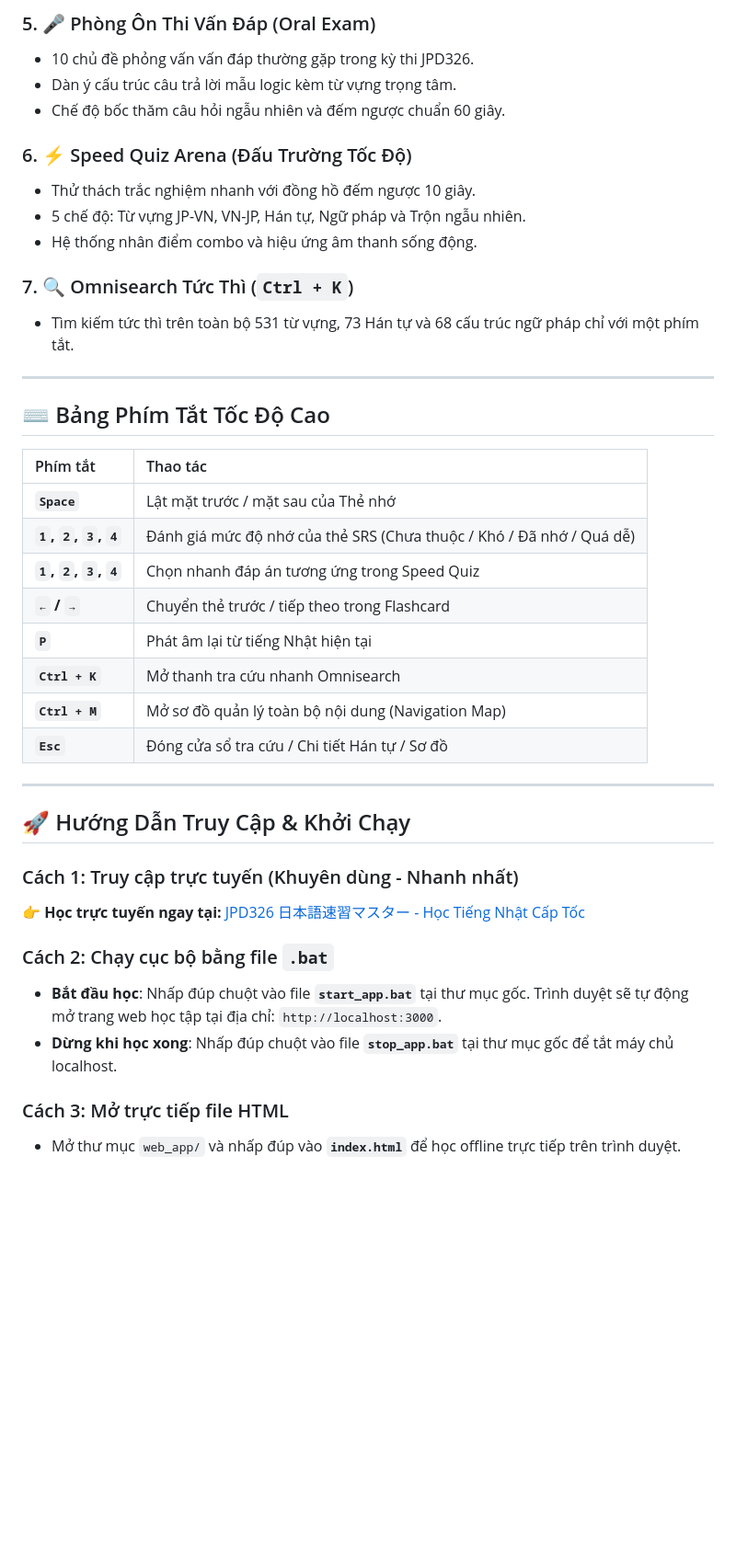
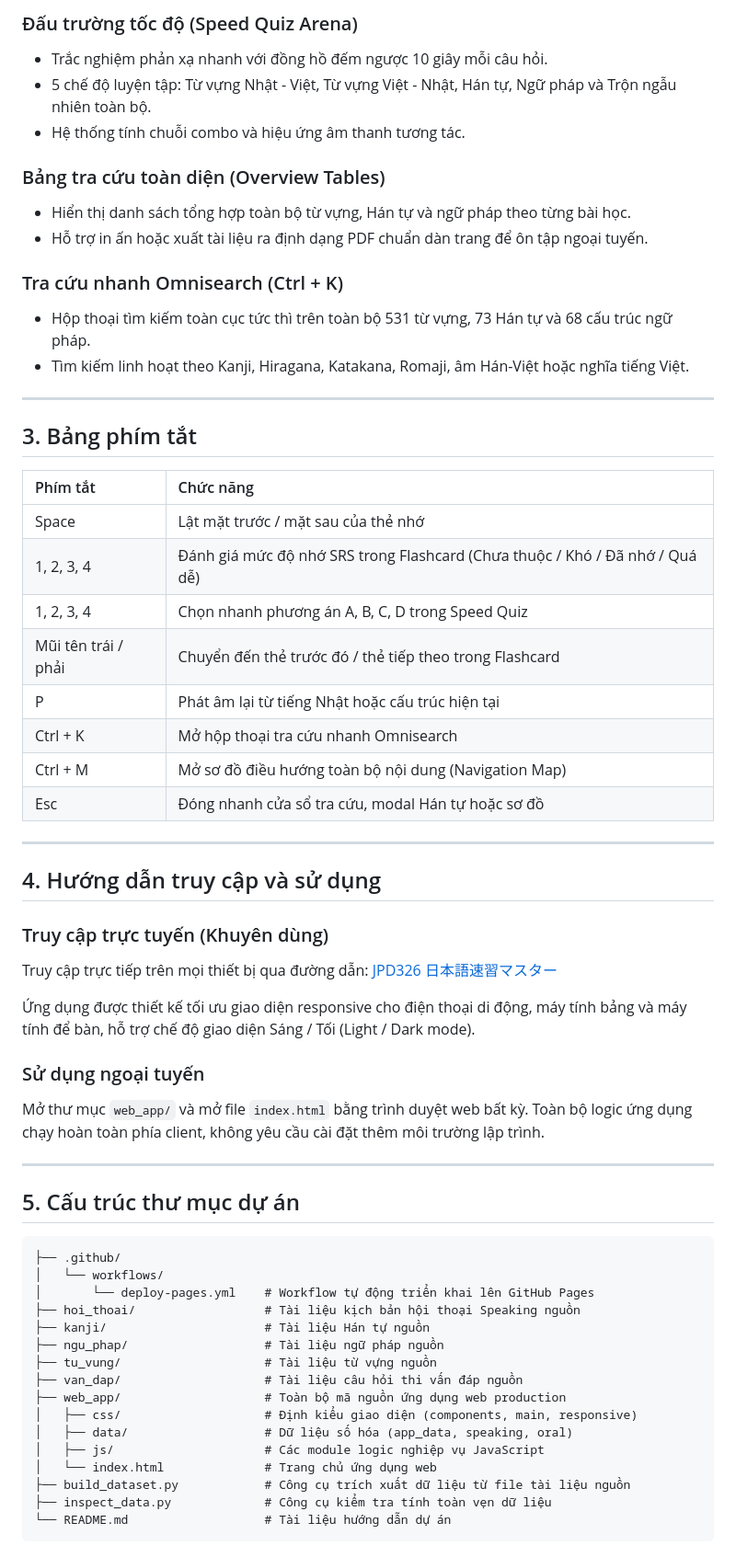
Before and after one commit to HuongDS/fpt-jpd326, a Markdown page: README.md, the part around one of its changes. Shown at 92% size. Rendered like a GitHub page; blank space fills up the shorter version.

Commit message:
docs: overhaul README to align with current app features and remove all icons/emojis

````diff
--- a/README.md
+++ b/README.md
@@ -46,42 +50,63 @@ Hệ thống phần mềm học và ôn tập cấp tốc toàn diện môn **JP
 
-### 5. 🎤 Phòng Ôn Thi Vấn Đáp (Oral Exam)
-- 10 chủ đề phỏng vấn vấn đáp thường gặp trong kỳ thi JPD326.
-- Dàn ý cấu trúc câu trả lời mẫu logic kèm từ vựng trọng tâm.
-- Chế độ bốc thăm câu hỏi ngẫu nhiên và đếm ngược chuẩn 60 giây.
+### Đấu trường tốc độ (Speed Quiz Arena)
+- Trắc nghiệm phản xạ nhanh với đồng hồ đếm ngược 10 giây mỗi câu hỏi.
+- 5 chế độ luyện tập: Từ vựng Nhật - Việt, Từ vựng Việt - Nhật, Hán tự, Ngữ pháp và Trộn ngẫu nhiên toàn bộ.
+- Hệ thống tính chuỗi combo và hiệu ứng âm thanh tương tác.
 
-### 6. ⚡ Speed Quiz Arena (Đấu Trường Tốc Độ)
-- Thử thách trắc nghiệm nhanh với đồng hồ đếm ngược 10 giây.
-- 5 chế độ: Từ vựng JP-VN, VN-JP, Hán tự, Ngữ pháp và Trộn ngẫu nhiên.
-- Hệ thống nhân điểm combo và hiệu ứng âm thanh sống động.
+### Bảng tra cứu toàn diện (Overview Tables)
+- Hiển thị danh sách tổng hợp toàn bộ từ vựng, Hán tự và ngữ pháp theo từng bài học.
+- Hỗ trợ in ấn hoặc xuất tài liệu ra định dạng PDF chuẩn dàn trang để ôn tập ngoại tuyến.
 
-### 7. 🔍 Omnisearch Tức Thì (`Ctrl + K`)
-- Tìm kiếm tức thì trên toàn bộ 531 từ vựng, 73 Hán tự và 68 cấu trúc ngữ pháp chỉ với một phím tắt.
+### Tra cứu nhanh Omnisearch (Ctrl + K)
+- Hộp thoại tìm kiếm toàn cục tức thì trên toàn bộ 531 từ vựng, 73 Hán tự và 68 cấu trúc ngữ pháp.
+- Tìm kiếm linh hoạt theo Kanji, Hiragana, Katakana, Romaji, âm Hán-Việt hoặc nghĩa tiếng Việt.
 
 ---
 
-## ⌨️ Bảng Phím Tắt Tốc Độ Cao
+## 3. Bảng phím tắt
 
-| Phím tắt | Thao tác |
+| Phím tắt | Chức năng |
 | :--- | :--- |
-| **`Space`** | Lật mặt trước / mặt sau của Thẻ nhớ |
-| **`1`, `2`, `3`, `4`** | Đánh giá mức độ nhớ của thẻ SRS (Chưa thuộc / Khó / Đã nhớ / Quá dễ) |
-| **`1`, `2`, `3`, `4`** | Chọn nhanh đáp án tương ứng trong Speed Quiz |
-| **`←` / `→`** | Chuyển thẻ trước / tiếp theo trong Flashcard |
-| **`P`** | Phát âm lại từ tiếng Nhật hiện tại |
-| **`Ctrl + K`** | Mở thanh tra cứu nhanh Omnisearch |
-| **`Ctrl + M`** | Mở sơ đồ quản lý toàn bộ nội dung (Navigation Map) |
-| **`Esc`** | Đóng cửa sổ tra cứu / Chi tiết Hán tự / Sơ đồ |
+| Space | Lật mặt trước / mặt sau của thẻ nhớ |
+| 1, 2, 3, 4 | Đánh giá mức độ nhớ SRS trong Flashcard (Chưa thuộc / Khó / Đã nhớ / Quá dễ) |
+| 1, 2, 3, 4 | Chọn nhanh phương án A, B, C, D trong Speed Quiz |
+| Mũi tên trái / phải | Chuyển đến thẻ trước đó / thẻ tiếp theo trong Flashcard |
+| P | Phát âm lại từ tiếng Nhật hoặc cấu trúc hiện tại |
+| Ctrl + K | Mở hộp thoại tra cứu nhanh Omnisearch |
+| Ctrl + M | Mở sơ đồ điều hướng toàn bộ nội dung (Navigation Map) |
+| Esc | Đóng nhanh cửa sổ tra cứu, modal Hán tự hoặc sơ đồ |
 
 ---
 
-## 🚀 Hướng Dẫn Truy Cập & Khởi Chạy
+## 4. Hướng dẫn truy cập và sử dụng
 
-### Cách 1: Truy cập trực tuyến (Khuyên dùng - Nhanh nhất)
-👉 **Học trực tuyến ngay tại:** [JPD326 日本語速習マスター - Học Tiếng Nhật Cấp Tốc](https://huongds.github.io/fpt-jpd326/)
+### Truy cập trực tuyến (Khuyên dùng)
+Truy cập trực tiếp trên mọi thiết bị qua đường dẫn: [JPD326 日本語速習マスター](https://huongds.github.io/fpt-jpd326/)
 
-### Cách 2: Chạy cục bộ bằng file `.bat`
-- **Bắt đầu học**: Nhấp đúp chuột vào file **`start_app.bat`** tại thư mục gốc. Trình duyệt sẽ tự động mở trang web học tập tại địa chỉ: `http://localhost:3000`.
-- **Dừng khi học xong**: Nhấp đúp chuột vào file **`stop_app.bat`** tại thư mục gốc để tắt máy chủ localhost.
+Ứng dụng được thiết kế tối ưu giao diện responsive cho điện thoại di động, máy tính bảng và máy tính để bàn, hỗ trợ chế độ giao diện Sáng / Tối (Light / Dark mode).
 
-### Cách 3: Mở trực tiếp file HTML
-- Mở thư mục `web_app/` và nhấp đúp vào **`index.html`** để học offline trực tiếp trên trình duyệt.
+### Sử dụng ngoại tuyến
+Mở thư mục `web_app/` và mở file `index.html` bằng trình duyệt web bất kỳ. Toàn bộ logic ứng dụng chạy hoàn toàn phía client, không yêu cầu cài đặt thêm môi trường lập trình.
+
+---
+
+## 5. Cấu trúc thư mục dự án
+
+```text
+├── .github/
+│   └── workflows/
+│       └── deploy-pages.yml    # Workflow tự động triển khai lên GitHub Pages
+├── hoi_thoai/                  # Tài liệu kịch bản hội thoại Speaking nguồn
+├── kanji/                      # Tài liệu Hán tự nguồn
+├── ngu_phap/                   # Tài liệu ngữ pháp nguồn
+├── tu_vung/                    # Tài liệu từ vựng nguồn
+├── van_dap/                    # Tài liệu câu hỏi thi vấn đáp nguồn
+├── web_app/                    # Toàn bộ mã nguồn ứng dụng web production
+│   ├── css/                    # Định kiểu giao diện (components, main, responsive)
+│   ├── data/                   # Dữ liệu số hóa (app_data, speaking, oral)
+│   ├── js/                     # Các module logic nghiệp vụ JavaScript
+│   └── index.html              # Trang chủ ứng dụng web
+├── build_dataset.py            # Công cụ trích xuất dữ liệu từ file tài liệu nguồn
+├── inspect_data.py             # Công cụ kiểm tra tính toàn vẹn dữ liệu
+└── README.md                   # Tài liệu hướng dẫn dự án
+```
````
Also changed, not shown: other parts of README.md (+33 -29 lines).
